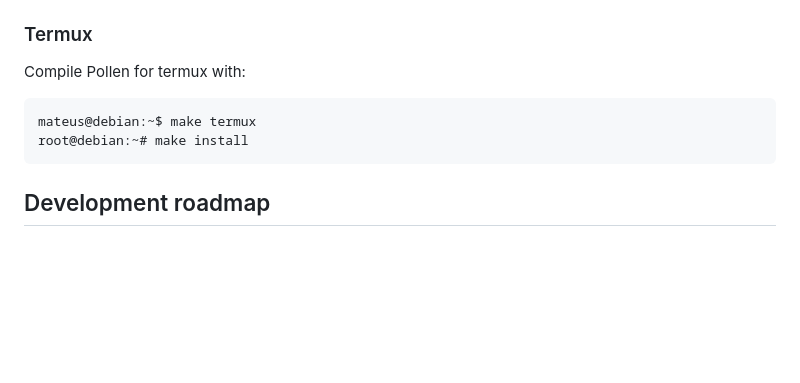
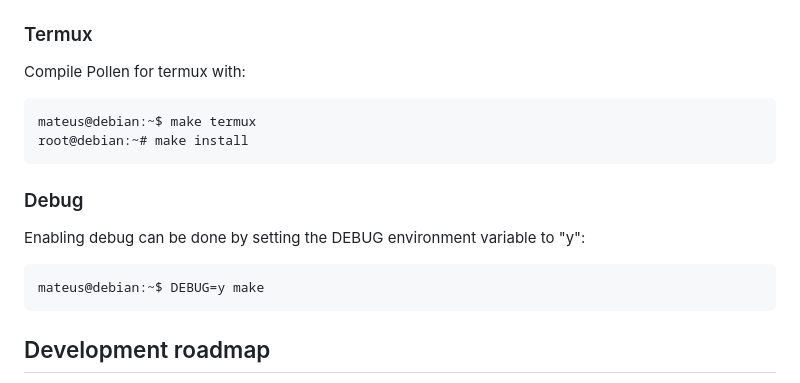
Before and after one commit to ativarsoft/betula, a Markdown page: README.md, the part around the change. Rendered like a GitHub page; blank space fills up the shorter version.

Commit message:
Enabling debug

````diff
--- a/README.md
+++ b/README.md
@@ -160,6 +160,16 @@ mateus@debian:~$ make termux
 root@debian:~# make install
 ```
 
+### Debug
+
+Enabling debug can be done by
+setting the DEBUG environment
+variable to "y":
+
+```console
+mateus@debian:~$ DEBUG=y make
+```
+
 ## Development roadmap
 
 The following is my future development:
````
